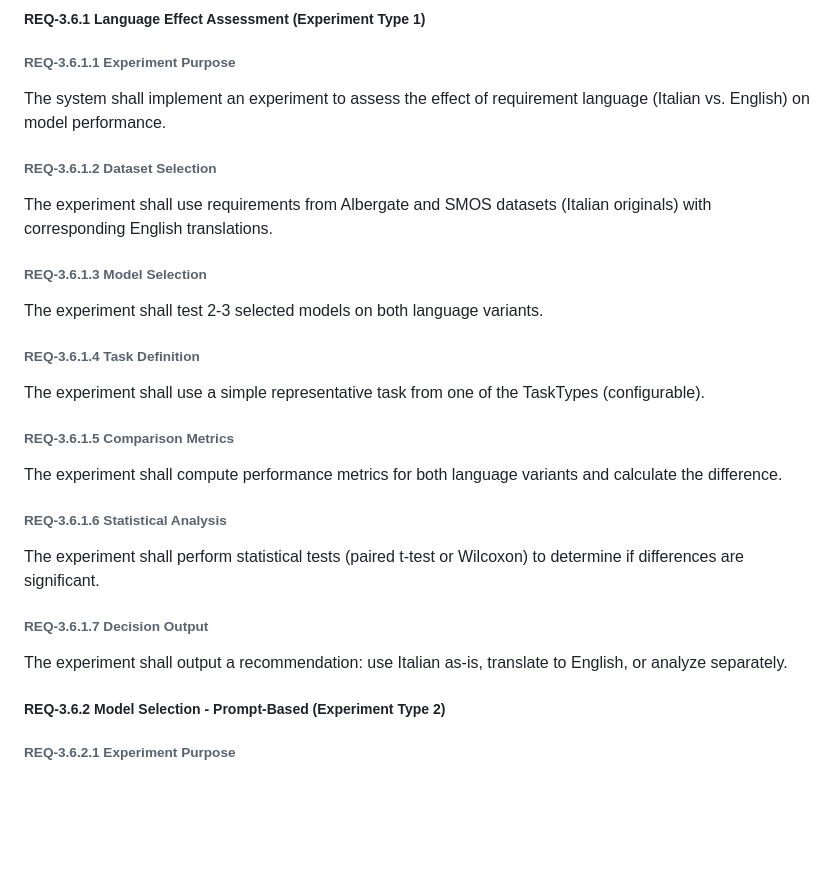
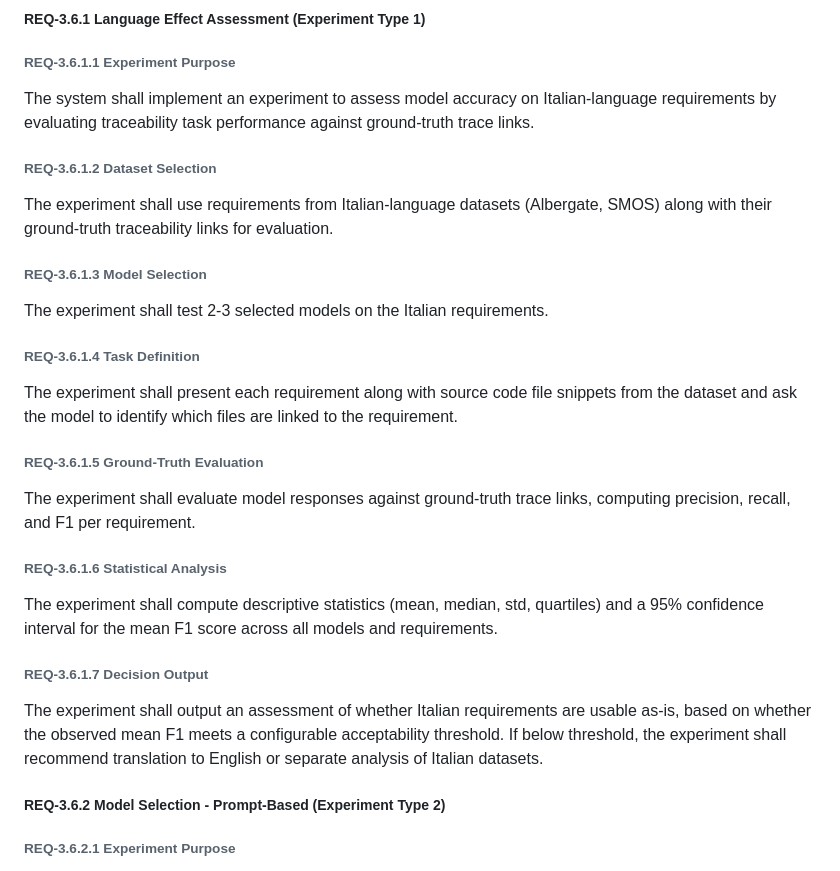
Before and after one commit to david-rosenfeld/rp01pes, a Markdown page: REQUIREMENTS.md, the part around the change. GitHub-like rendering; blank space fills up the shorter version.

Commit message:
Updated to reflect code changes for PE01.

```diff
--- a/REQUIREMENTS.md
+++ b/REQUIREMENTS.md
@@ -406,25 +406,25 @@ The system shall support configuration of failure behavior: continue (skip faile
 ##### REQ-3.6.1 Language Effect Assessment (Experiment Type 1)
 
 ###### REQ-3.6.1.1 Experiment Purpose
-The system shall implement an experiment to assess the effect of requirement language (Italian vs. English) on model performance.
+The system shall implement an experiment to assess model accuracy on Italian-language requirements by evaluating traceability task performance against ground-truth trace links.
 
 ###### REQ-3.6.1.2 Dataset Selection
-The experiment shall use requirements from Albergate and SMOS datasets (Italian originals) with corresponding English translations.
+The experiment shall use requirements from Italian-language datasets (Albergate, SMOS) along with their ground-truth traceability links for evaluation.
 
 ###### REQ-3.6.1.3 Model Selection
-The experiment shall test 2-3 selected models on both language variants.
+The experiment shall test 2-3 selected models on the Italian requirements.
 
 ###### REQ-3.6.1.4 Task Definition
-The experiment shall use a simple representative task from one of the TaskTypes (configurable).
+The experiment shall present each requirement along with source code file snippets from the dataset and ask the model to identify which files are linked to the requirement.
 
-###### REQ-3.6.1.5 Comparison Metrics
-The experiment shall compute performance metrics for both language variants and calculate the difference.
+###### REQ-3.6.1.5 Ground-Truth Evaluation
+The experiment shall evaluate model responses against ground-truth trace links, computing precision, recall, and F1 per requirement.
 
 ###### REQ-3.6.1.6 Statistical Analysis
-The experiment shall perform statistical tests (paired t-test or Wilcoxon) to determine if differences are significant.
+The experiment shall compute descriptive statistics (mean, median, std, quartiles) and a 95% confidence interval for the mean F1 score across all models and requirements.
 
 ###### REQ-3.6.1.7 Decision Output
-The experiment shall output a recommendation: use Italian as-is, translate to English, or analyze separately.
+The experiment shall output an assessment of whether Italian requirements are usable as-is, based on whether the observed mean F1 meets a configurable acceptability threshold. If below threshold, the experiment shall recommend translation to English or separate analysis of Italian datasets.
 
 ##### REQ-3.6.2 Model Selection - Prompt-Based (Experiment Type 2)
 
```
